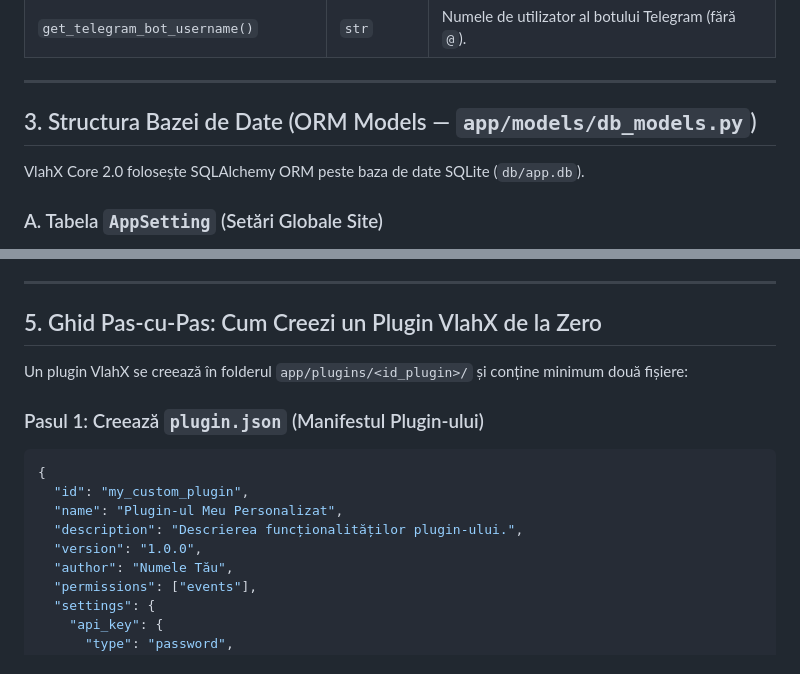
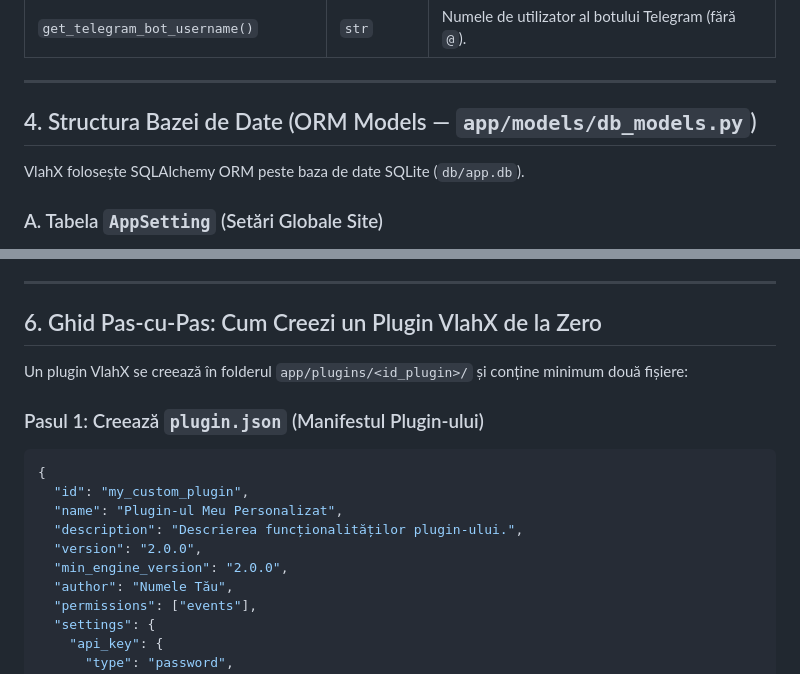
Before and after one commit to vlahx/app-blog, a Markdown page: vlahx_developer_api_guide.md, 2 parts joined by grey strips. Rendered like a GitHub page.

```diff
--- a/vlahx_developer_api_guide.md
+++ b/vlahx_developer_api_guide.md
@@ -36,9 +72,9 @@ Aceste funcții helper pot fi apelate din orice plugin sau ruter pentru a citi d
 
 ---
 
-## 3. Structura Bazei de Date (ORM Models — `app/models/db_models.py`)
+## 4. Structura Bazei de Date (ORM Models — `app/models/db_models.py`)
 
-VlahX Core 2.0 folosește SQLAlchemy ORM peste baza de date SQLite (`db/app.db`).
+VlahX folosește SQLAlchemy ORM peste baza de date SQLite (`db/app.db`).
 
 ### A. Tabela `AppSetting` (Setări Globale Site)
 * `key` (`String`, Primary Key): Numele setării (ex: `SITE_DISPLAY_NAME`, `HOMEPAGE_MODE`, `STATIC_NAV_LINKS`).
@@ -123,7 +160,7 @@ Evenimente disponibile:
 
 ---
 
-## 5. Ghid Pas-cu-Pas: Cum Creezi un Plugin VlahX de la Zero
+## 6. Ghid Pas-cu-Pas: Cum Creezi un Plugin VlahX de la Zero
 
 Un plugin VlahX se creează în folderul `app/plugins/<id_plugin>/` și conține minimum două fișiere:
 
@@ -133,7 +170,8 @@ Un plugin VlahX se creează în folderul `app/plugins/<id_plugin>/` și conține
   "id": "my_custom_plugin",
   "name": "Plugin-ul Meu Personalizat",
   "description": "Descrierea funcționalităților plugin-ului.",
-  "version": "1.0.0",
+  "version": "2.0.0",
+  "min_engine_version": "2.0.0",
   "author": "Numele Tău",
   "permissions": ["events"],
   "settings": {
```
Also changed, not shown: other parts of vlahx_developer_api_guide.md (+62 -42 lines).
